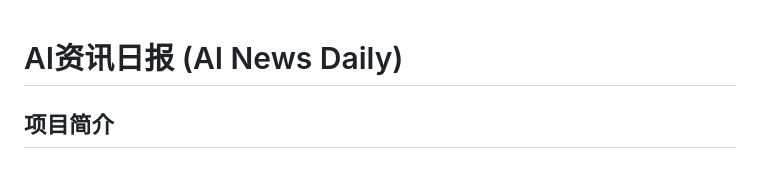
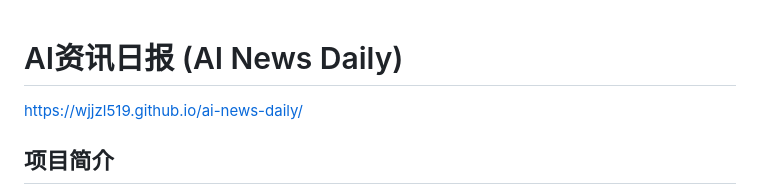
Before and after one commit to wjjzl519/ai-news-daily, a Markdown page: README.md, the part around the change. Drawn GitHub-style.

```diff
--- a/README.md
+++ b/README.md
@@ -1,5 +1,5 @@
 # AI资讯日报 (AI News Daily)
-
+https://wjjzl519.github.io/ai-news-daily/
 ## 项目简介
 
 AI资讯日报是一个基于现代云原生技术栈的自动化AI新闻聚合系统。该项目通过整合 **Cloudflare Workers**、**DeepSeek AI** 和 **GitHub Actions** 等先进技术，实现每日自动获取、分析和推送全球最新AI科技资讯的功能。
```
